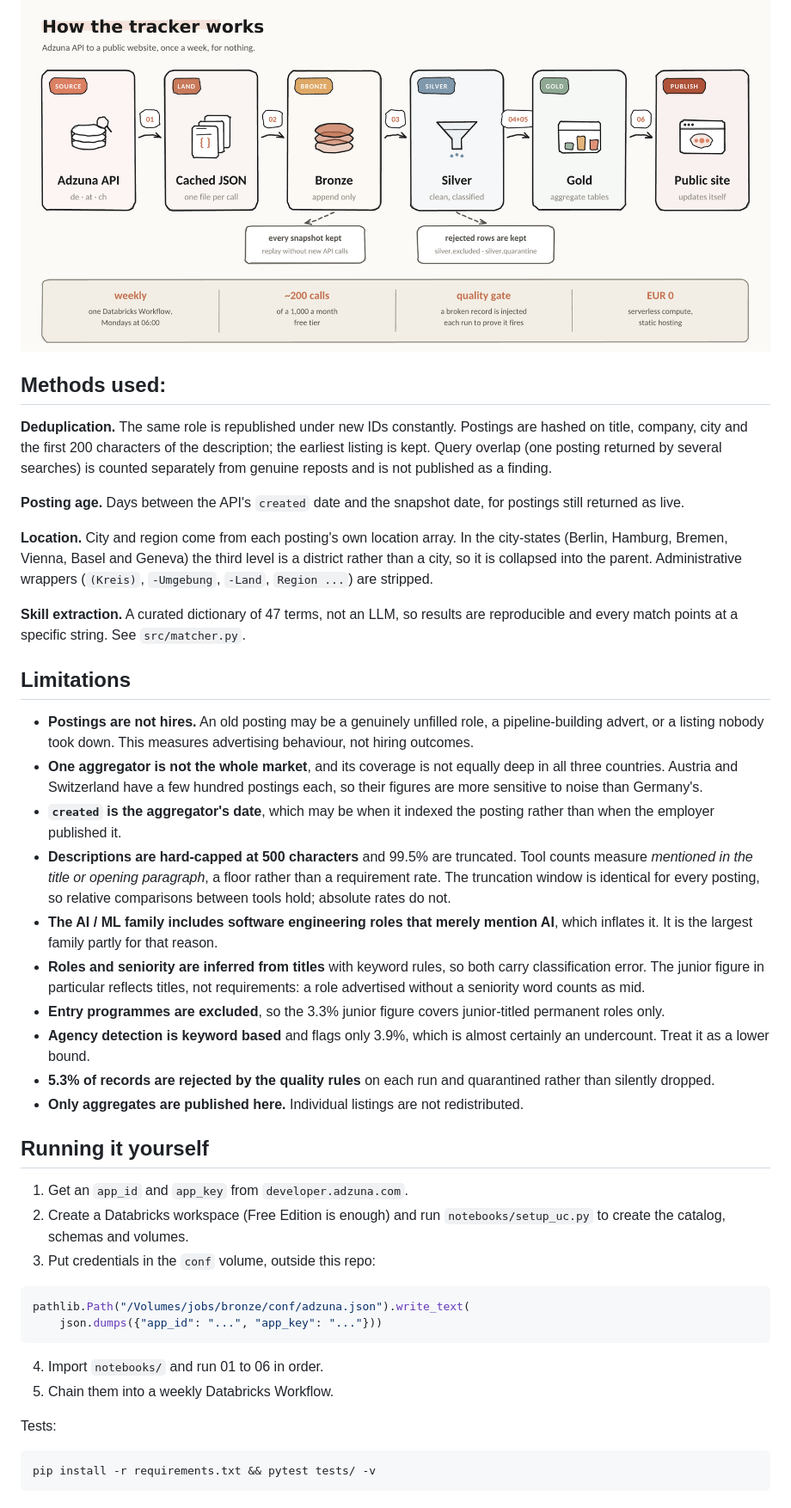
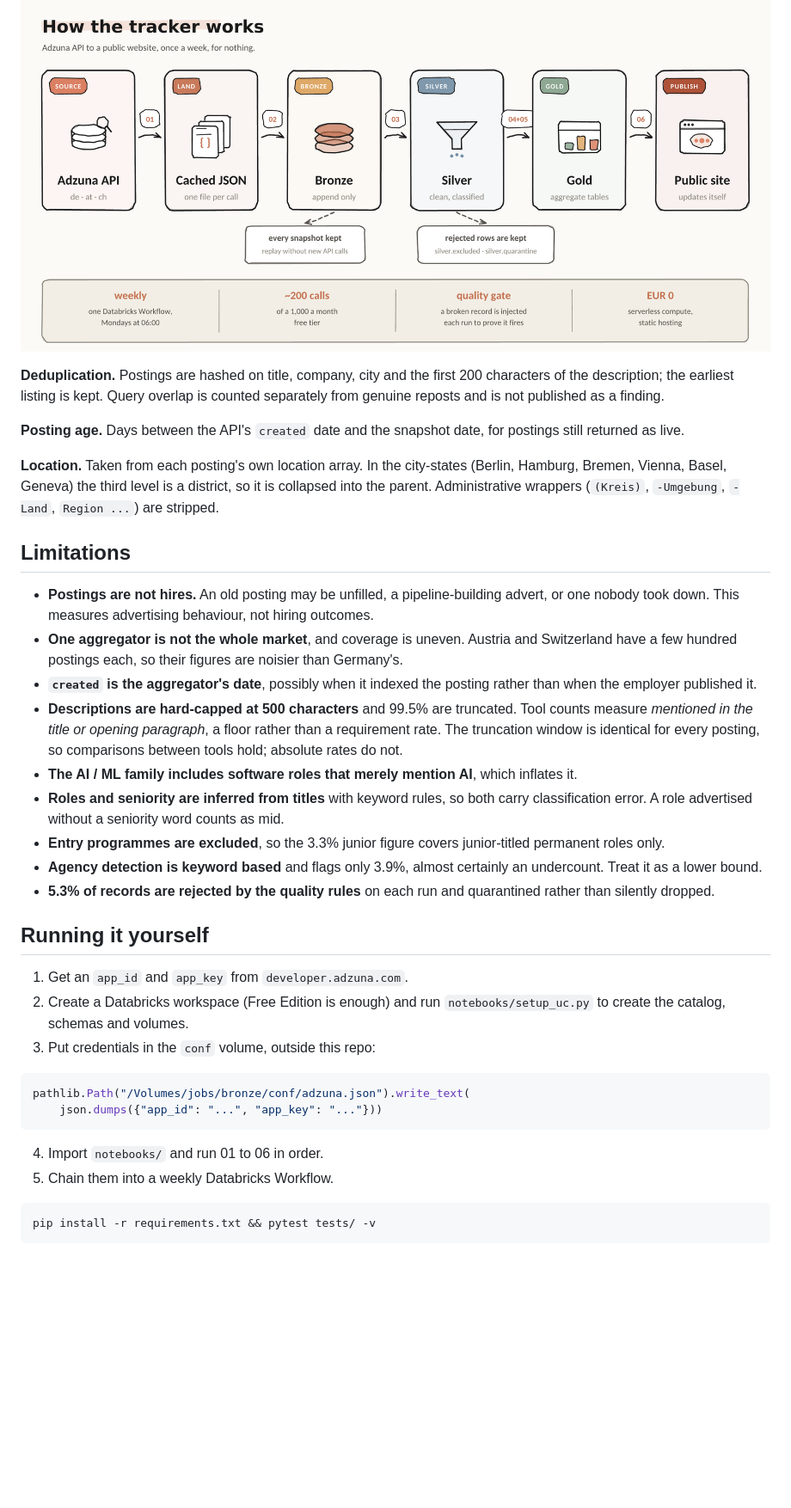
Before and after one commit to Chrisinho8/DACH-data-job-market, a Markdown page: README.md, the part around one of its changes. Shown at 86% size. Rendered like a GitHub page; blank space fills up the shorter version.

````diff
--- a/README.md
+++ b/README.md
@@ -116,69 +68,28 @@ Adzuna API (de, at, ch)
 
 ![Visualized architecture](assets/pipeline-architecture.png)
 
+**Deduplication.** Postings are hashed on title, company, city and the first 200 characters of the description; the earliest listing is kept. Query overlap is counted separately from genuine reposts and is not published as a finding.
 
-## Methods used:
+**Posting age.** Days between the API's `created` date and the snapshot date, for postings still returned as live.
 
-**Deduplication.** The same role is republished under new IDs
-constantly. Postings are hashed on title, company, city and the first
-200 characters of the description; the earliest listing is kept. Query
-overlap (one posting returned by several searches) is counted
-separately from genuine reposts and is not published as a finding.
-
-**Posting age.** Days between the API's `created` date and the snapshot
-date, for postings still returned as live.
-
-**Location.** City and region come from each posting's own location
-array. In the city-states (Berlin, Hamburg, Bremen, Vienna, Basel and
-Geneva) the third level is a district rather than a city, so it is
-collapsed into the parent. Administrative wrappers (`(Kreis)`,
-`-Umgebung`, `-Land`, `Region ...`) are stripped.
-
-**Skill extraction.** A curated dictionary of 47 terms, not an LLM, so
-results are reproducible and every match points at a specific string.
-See `src/matcher.py`.
-
+**Location.** Taken from each posting's own location array. In the city-states (Berlin, Hamburg, Bremen, Vienna, Basel, Geneva) the third level is a district, so it is collapsed into the parent. Administrative wrappers (`(Kreis)`, `-Umgebung`, `-Land`, `Region ...`) are stripped.
 
 ## Limitations
 
-- **Postings are not hires.** An old posting may be a genuinely
-  unfilled role, a pipeline-building advert, or a listing nobody took
-  down. This measures advertising behaviour, not hiring outcomes.
-- **One aggregator is not the whole market**, and its coverage is not
-  equally deep in all three countries. Austria and Switzerland have a
-  few hundred postings each, so their figures are more sensitive to
-  noise than Germany's.
-- **`created` is the aggregator's date**, which may be when it indexed
-  the posting rather than when the employer published it.
-- **Descriptions are hard-capped at 500 characters** and 99.5% are
-  truncated. Tool counts measure *mentioned in the title or opening
-  paragraph*, a floor rather than a requirement rate. The truncation
-  window is identical for every posting, so relative comparisons
-  between tools hold; absolute rates do not.
-- **The AI / ML family includes software engineering roles that merely
-  mention AI**, which inflates it. It is the largest family partly for
-  that reason.
-- **Roles and seniority are inferred from titles** with keyword rules,
-  so both carry classification error. The junior figure in particular
-  reflects titles, not requirements: a role advertised without a
-  seniority word counts as mid.
-- **Entry programmes are excluded**, so the 3.3% junior figure covers
-  junior-titled permanent roles only.
-- **Agency detection is keyword based** and flags only 3.9%, which is
-  almost certainly an undercount. Treat it as a lower bound.
-- **5.3% of records are rejected by the quality rules** on each run and
-  quarantined rather than silently dropped.
-- **Only aggregates are published here.** Individual listings are not
-  redistributed.
-
-
+- **Postings are not hires.** An old posting may be unfilled, a pipeline-building advert, or one nobody took down. This measures advertising behaviour, not hiring outcomes.
+- **One aggregator is not the whole market**, and coverage is uneven. Austria and Switzerland have a few hundred postings each, so their figures are noisier than Germany's.
+- **`created` is the aggregator's date**, possibly when it indexed the posting rather than when the employer published it.
+- **Descriptions are hard-capped at 500 characters** and 99.5% are truncated. Tool counts measure *mentioned in the title or opening paragraph*, a floor rather than a requirement rate. The truncation window is identical for every posting, so comparisons between tools hold; absolute rates do not.
+- **The AI / ML family includes software roles that merely mention AI**, which inflates it.
+- **Roles and seniority are inferred from titles** with keyword rules, so both carry classification error. A role advertised without a seniority word counts as mid.
+- **Entry programmes are excluded**, so the 3.3% junior figure covers junior-titled permanent roles only.
+- **Agency detection is keyword based** and flags only 3.9%, almost certainly an undercount. Treat it as a lower bound.
+- **5.3% of records are rejected by the quality rules** on each run and quarantined rather than silently dropped.
 ## Running it yourself
 
 1. Get an `app_id` and `app_key` from `developer.adzuna.com`.
-2. Create a Databricks workspace (Free Edition is enough) and run
-   `notebooks/setup_uc.py` to create the catalog, schemas and volumes.
+2. Create a Databricks workspace (Free Edition is enough) and run `notebooks/setup_uc.py` to create the catalog, schemas and volumes.
 3. Put credentials in the `conf` volume, outside this repo:
-
 ```python
 pathlib.Path("/Volumes/jobs/bronze/conf/adzuna.json").write_text(
     json.dumps({"app_id": "...", "app_key": "..."}))
@@ -186,9 +97,6 @@ pathlib.Path("/Volumes/jobs/bronze/conf/adzuna.json").write_text(
 
 4. Import `notebooks/` and run 01 to 06 in order.
 5. Chain them into a weekly Databricks Workflow.
-
-Tests:
-
 ```bash
 pip install -r requirements.txt && pytest tests/ -v
 ```
````
Also changed, not shown: other parts of README.md (+19 -69 lines).
